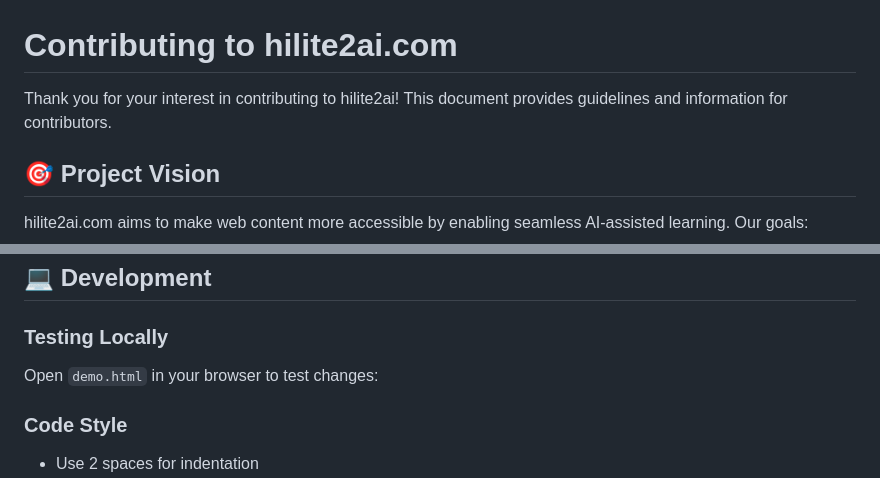
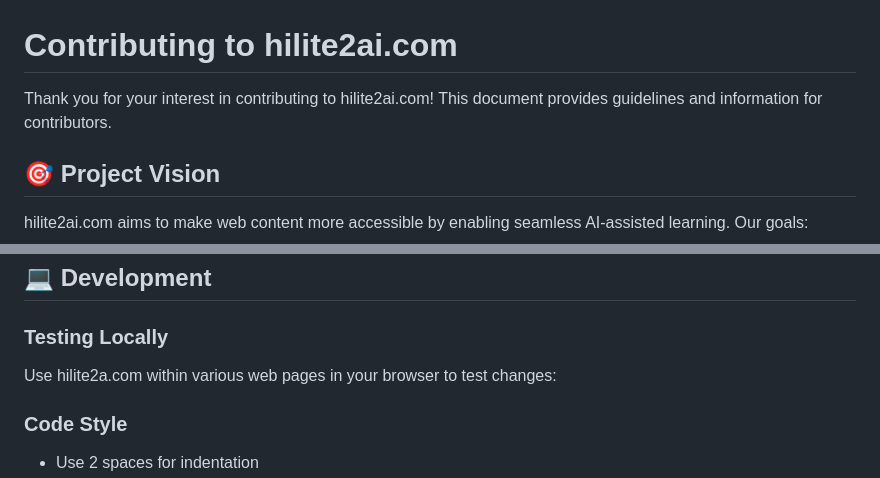
Before and after one commit to RobinNixon/hilite2ai.com, a Markdown page: CONTRIBUTING.md, 2 parts joined by grey strips. Rendered like a GitHub page.

```diff
--- a/CONTRIBUTING.md
+++ b/CONTRIBUTING.md
@@ -1,6 +1,6 @@
 # Contributing to hilite2ai.com
 
-Thank you for your interest in contributing to hilite2ai! This document provides guidelines and information for contributors.
+Thank you for your interest in contributing to hilite2ai.com! This document provides guidelines and information for contributors.
 
 ## 🎯 Project Vision
 
@@ -29,7 +29,7 @@ hilite2ai.com aims to make web content more accessible by enabling seamless AI-a
 
 ### Testing Locally
 
-Open `demo.html` in your browser to test changes:
+Use hilite2a.com within various web pages in your browser to test changes:
 
 ### Code Style
 
```
